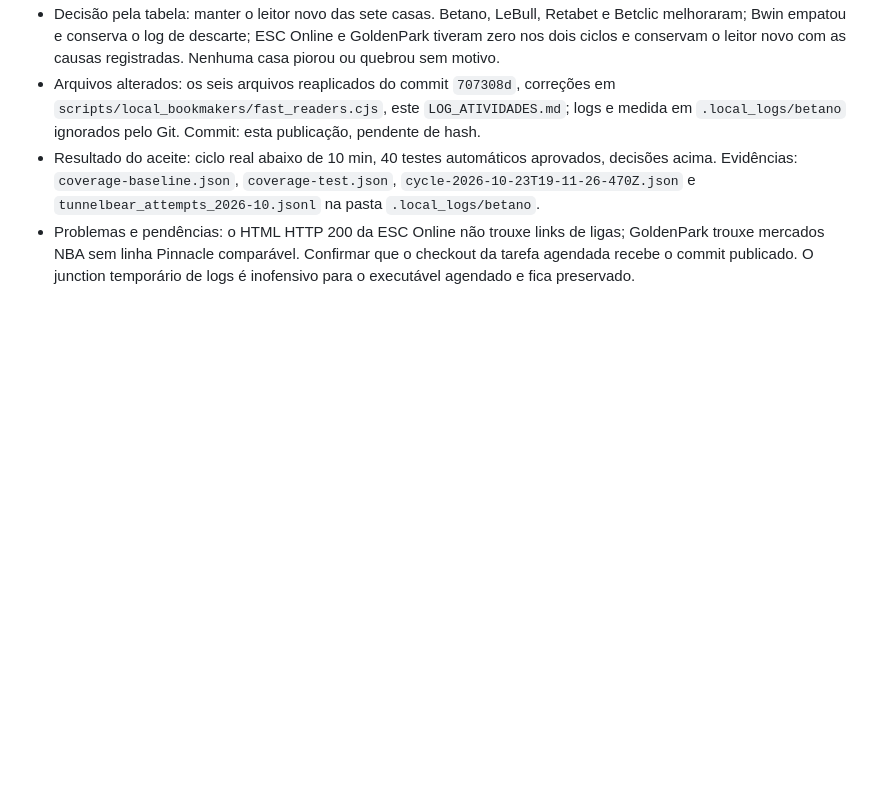
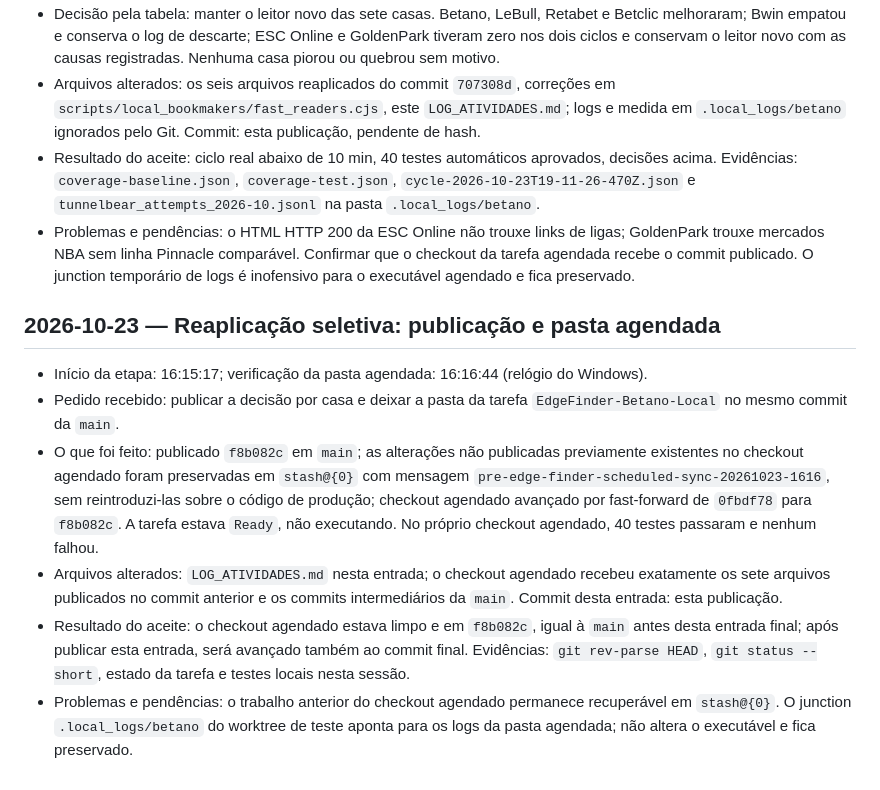
Before and after one commit to ubereats-oss/edge-finder, a Markdown page: LOG_ATIVIDADES.md, the part around the change. Drawn GitHub-style; blank space fills up the shorter version.

Commit message:
Record scheduled checkout sync and acceptance

```diff
--- a/LOG_ATIVIDADES.md
+++ b/LOG_ATIVIDADES.md
@@ -452,3 +452,12 @@ As entradas são acrescentadas somente ao final. Não registrar tokens, chaves o
 - Arquivos alterados: os seis arquivos reaplicados do commit `707308d`, correções em `scripts/local_bookmakers/fast_readers.cjs`, este `LOG_ATIVIDADES.md`; logs e medida em `.local_logs/betano` ignorados pelo Git. Commit: esta publicação, pendente de hash.
 - Resultado do aceite: ciclo real abaixo de 10 min, 40 testes automáticos aprovados, decisões acima. Evidências: `coverage-baseline.json`, `coverage-test.json`, `cycle-2026-10-23T19-11-26-470Z.json` e `tunnelbear_attempts_2026-10.jsonl` na pasta `.local_logs/betano`.
 - Problemas e pendências: o HTML HTTP 200 da ESC Online não trouxe links de ligas; GoldenPark trouxe mercados NBA sem linha Pinnacle comparável. Confirmar que o checkout da tarefa agendada recebe o commit publicado. O junction temporário de logs é inofensivo para o executável agendado e fica preservado.
+
+## 2026-10-23 — Reaplicação seletiva: publicação e pasta agendada
+
+- Início da etapa: 16:15:17; verificação da pasta agendada: 16:16:44 (relógio do Windows).
+- Pedido recebido: publicar a decisão por casa e deixar a pasta da tarefa `EdgeFinder-Betano-Local` no mesmo commit da `main`.
+- O que foi feito: publicado `f8b082c` em `main`; as alterações não publicadas previamente existentes no checkout agendado foram preservadas em `stash@{0}` com mensagem `pre-edge-finder-scheduled-sync-20261023-1616`, sem reintroduzi-las sobre o código de produção; checkout agendado avançado por fast-forward de `0fbdf78` para `f8b082c`. A tarefa estava `Ready`, não executando. No próprio checkout agendado, 40 testes passaram e nenhum falhou.
+- Arquivos alterados: `LOG_ATIVIDADES.md` nesta entrada; o checkout agendado recebeu exatamente os sete arquivos publicados no commit anterior e os commits intermediários da `main`. Commit desta entrada: esta publicação.
+- Resultado do aceite: o checkout agendado estava limpo e em `f8b082c`, igual à `main` antes desta entrada final; após publicar esta entrada, será avançado também ao commit final. Evidências: `git rev-parse HEAD`, `git status --short`, estado da tarefa e testes locais nesta sessão.
+- Problemas e pendências: o trabalho anterior do checkout agendado permanece recuperável em `stash@{0}`. O junction `.local_logs/betano` do worktree de teste aponta para os logs da pasta agendada; não altera o executável e fica preservado.
```
